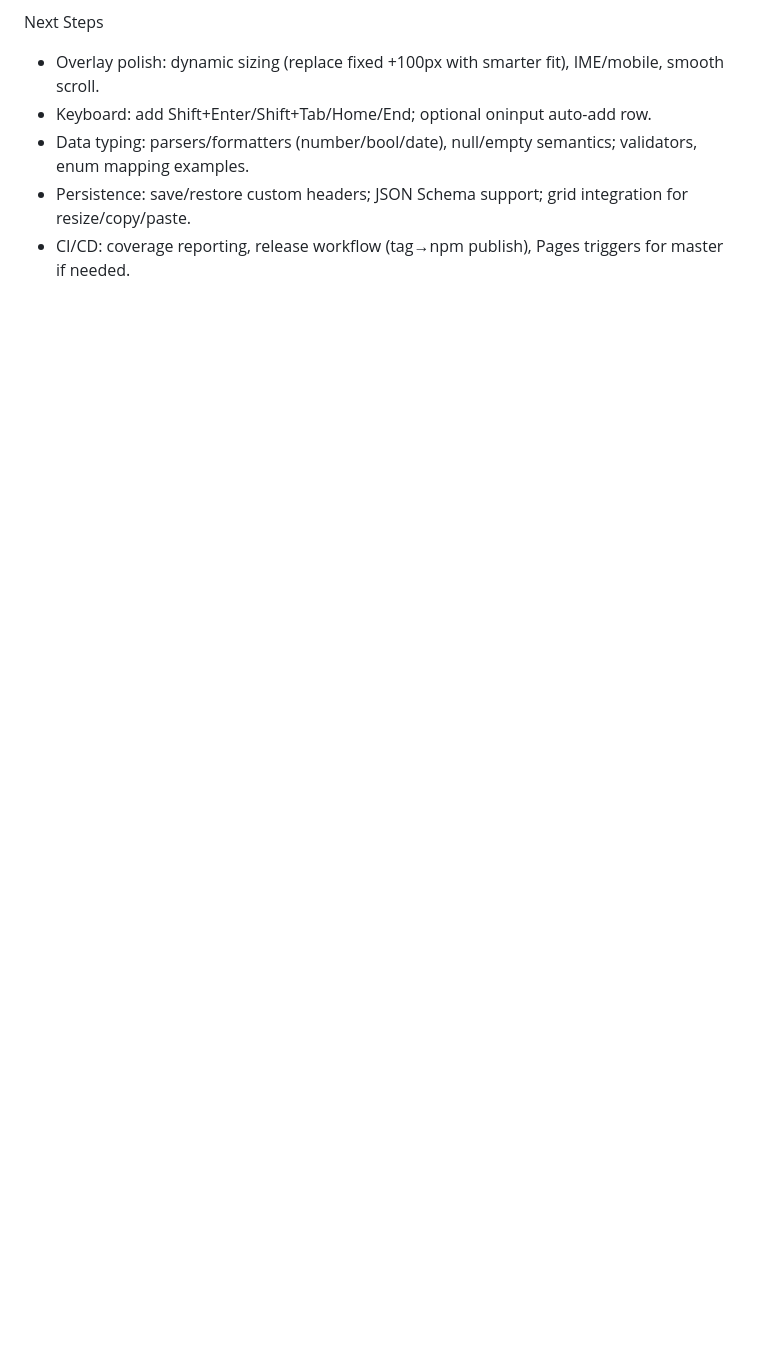
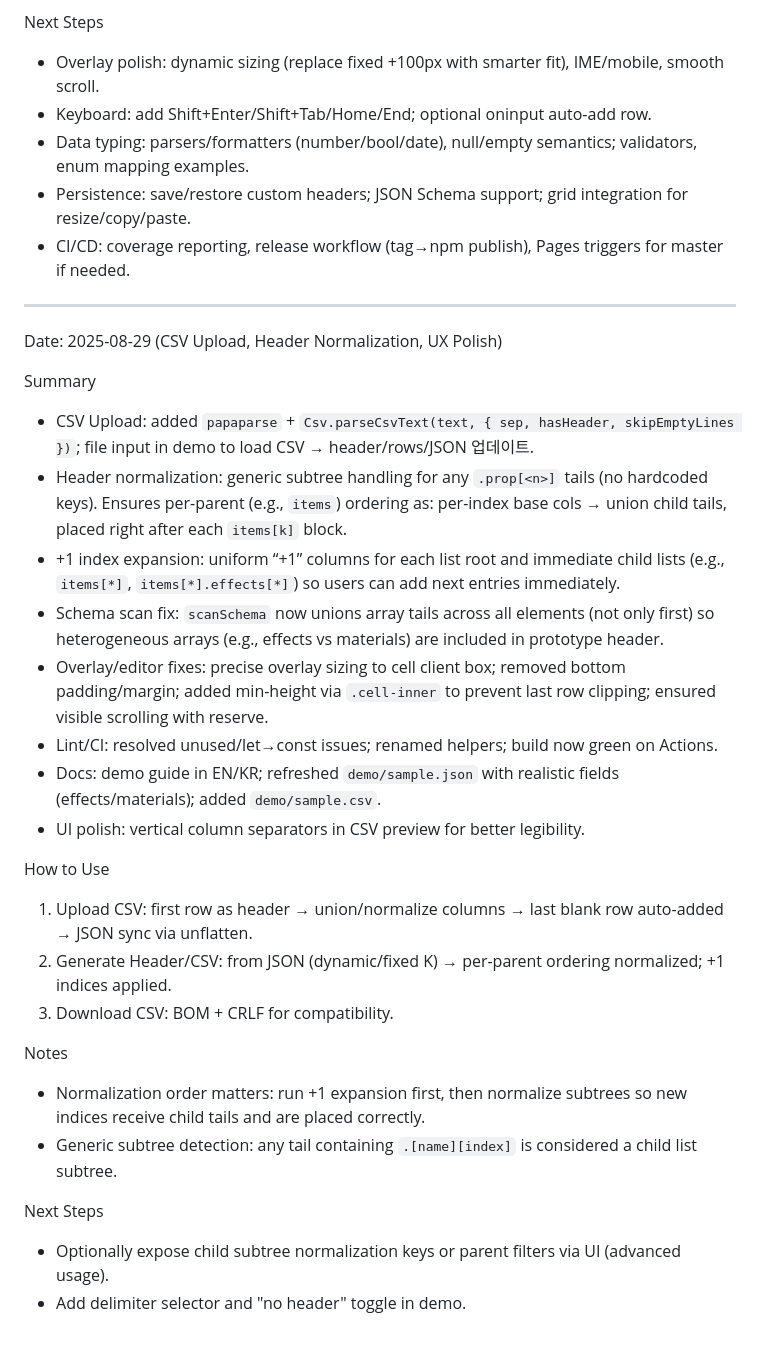
Before and after one commit to ittodo/json-table, a Markdown page: docs/WORKLOG.md, the part around the change. Rendered like a GitHub page; blank space fills up the shorter version.

Commit message:
docs(worklog): record CSV upload, header normalization (+1 indices, generic subtree), overlay fixes, schema scan union, and demo polish

```diff
--- a/docs/WORKLOG.md
+++ b/docs/WORKLOG.md
@@ -119,3 +119,30 @@ Next Steps
 - Data typing: parsers/formatters (number/bool/date), null/empty semantics; validators, enum mapping examples.
 - Persistence: save/restore custom headers; JSON Schema support; grid integration for resize/copy/paste.
 - CI/CD: coverage reporting, release workflow (tag→npm publish), Pages triggers for master if needed.
+
+---
+
+Date: 2025-08-29 (CSV Upload, Header Normalization, UX Polish)
+
+Summary
+- CSV Upload: added `papaparse` + `Csv.parseCsvText(text, { sep, hasHeader, skipEmptyLines })`; file input in demo to load CSV → header/rows/JSON 업데이트.
+- Header normalization: generic subtree handling for any `.prop[<n>]` tails (no hardcoded keys). Ensures per-parent (e.g., `items`) ordering as: per-index base cols → union child tails, placed right after each `items[k]` block.
+- +1 index expansion: uniform “+1” columns for each list root and immediate child lists (e.g., `items[*]`, `items[*].effects[*]`) so users can add next entries immediately.
+- Schema scan fix: `scanSchema` now unions array tails across all elements (not only first) so heterogeneous arrays (e.g., effects vs materials) are included in prototype header.
+- Overlay/editor fixes: precise overlay sizing to cell client box; removed bottom padding/margin; added min-height via `.cell-inner` to prevent last row clipping; ensured visible scrolling with reserve.
+- Lint/CI: resolved unused/let→const issues; renamed helpers; build now green on Actions.
+- Docs: demo guide in EN/KR; refreshed `demo/sample.json` with realistic fields (effects/materials); added `demo/sample.csv`.
+- UI polish: vertical column separators in CSV preview for better legibility.
+
+How to Use
+1) Upload CSV: first row as header → union/normalize columns → last blank row auto-added → JSON sync via unflatten.
+2) Generate Header/CSV: from JSON (dynamic/fixed K) → per-parent ordering normalized; +1 indices applied.
+3) Download CSV: BOM + CRLF for compatibility.
+
+Notes
+- Normalization order matters: run +1 expansion first, then normalize subtrees so new indices receive child tails and are placed correctly.
+- Generic subtree detection: any tail containing `.[name][index]` is considered a child list subtree.
+
+Next Steps
+- Optionally expose child subtree normalization keys or parent filters via UI (advanced usage).
+- Add delimiter selector and "no header" toggle in demo.
```
